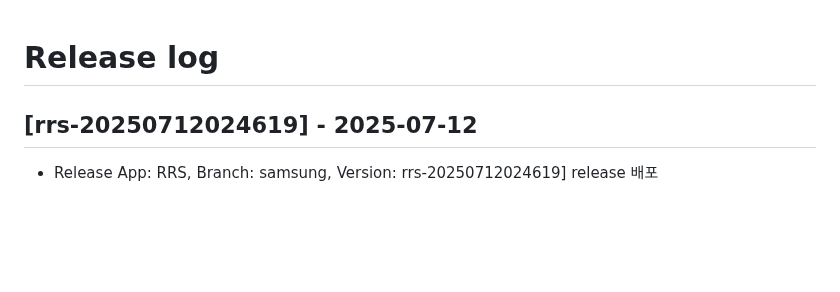
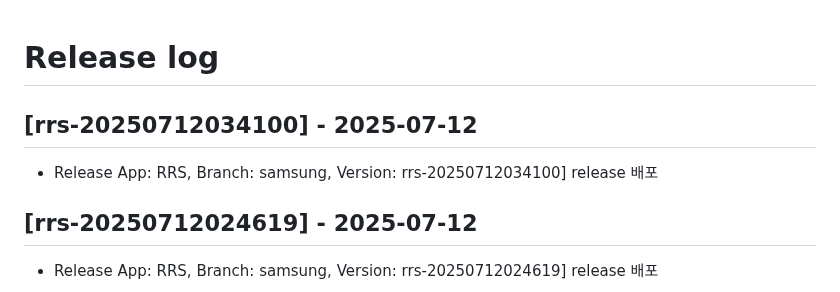
Before and after one commit to rainbow-mobile/web_robot_server, a Markdown page: RELEASE_LOG.md, the part around the change. GitHub-like rendering; blank space fills up the shorter version.

Commit message:
docs: update RELEASE_LOG.md for version rrs-20250712034100

```diff
--- a/RELEASE_LOG.md
+++ b/RELEASE_LOG.md
@@ -1,4 +1,8 @@
 # Release log
+
+## [rrs-20250712034100] - 2025-07-12
+- Release App: RRS, Branch: samsung, Version: rrs-20250712034100] release 배포
+
 
 ## [rrs-20250712024619] - 2025-07-12
 - Release App: RRS, Branch: samsung, Version: rrs-20250712024619] release 배포
```
